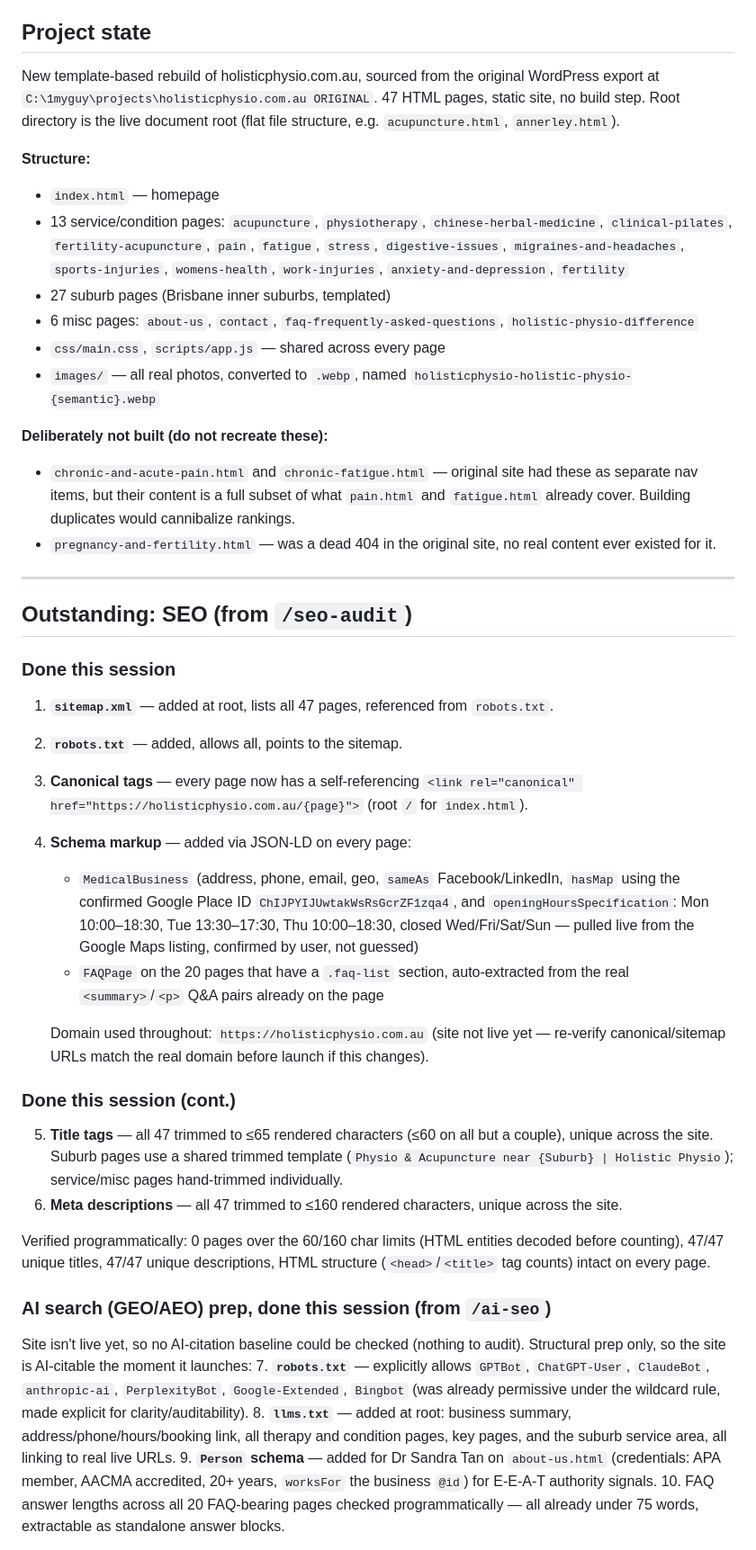
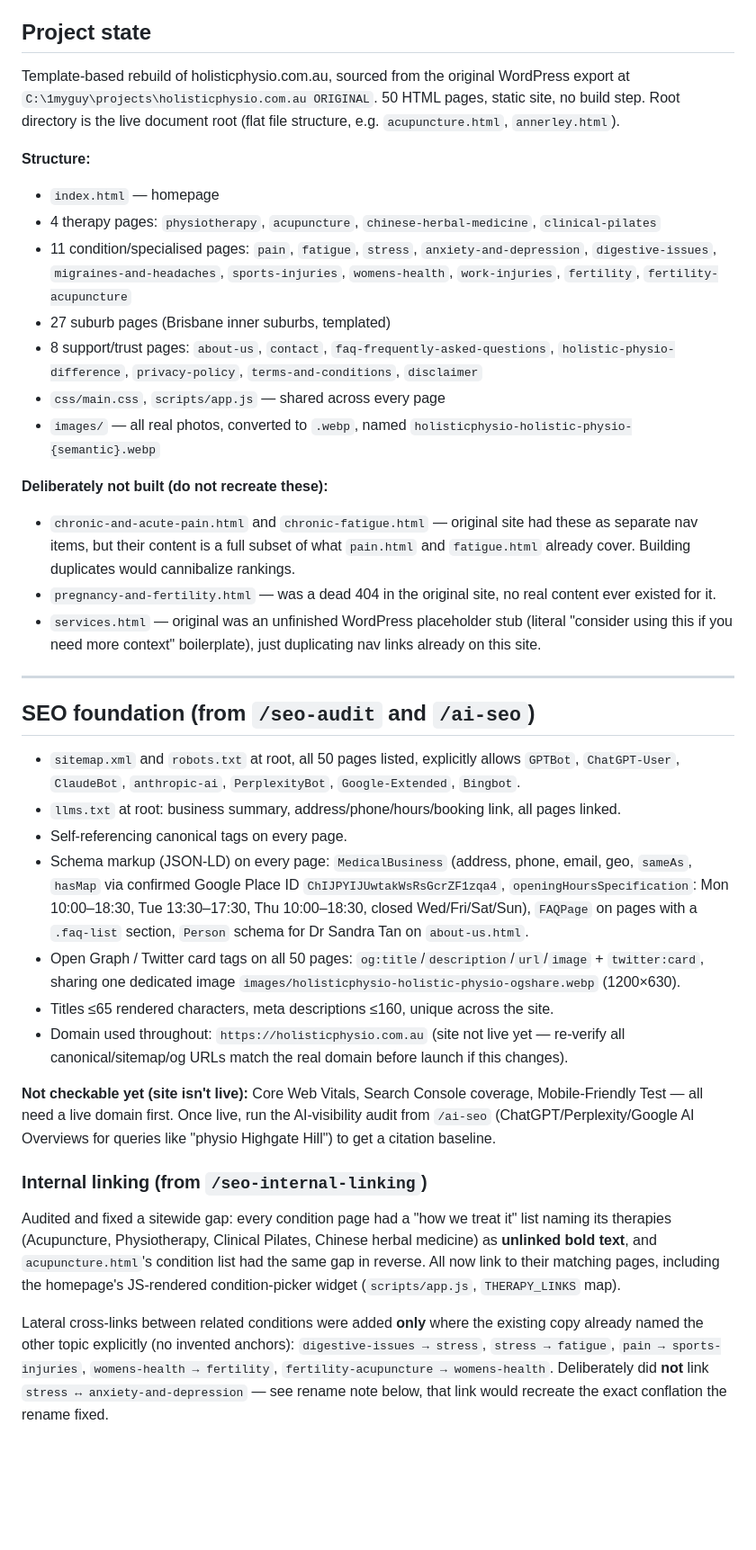
Before and after one commit to 0xShaynegit/holisticphysio, a Markdown page: .md/handover.md, the part around one of its changes. Shown at 90% size. Rendered like a GitHub page; blank space fills up the shorter version.

```diff
--- a/.md/handover.md
+++ b/.md/handover.md
@@ -4,44 +4,39 @@ Last updated: 2026-07-17
 
 ## Project state
 
-New template-based rebuild of holisticphysio.com.au, sourced from the original WordPress export at `C:\1myguy\projects\holisticphysio.com.au ORIGINAL`. 47 HTML pages, static site, no build step. Root directory is the live document root (flat file structure, e.g. `acupuncture.html`, `annerley.html`).
+Template-based rebuild of holisticphysio.com.au, sourced from the original WordPress export at `C:\1myguy\projects\holisticphysio.com.au ORIGINAL`. 50 HTML pages, static site, no build step. Root directory is the live document root (flat file structure, e.g. `acupuncture.html`, `annerley.html`).
 
 **Structure:**
 - `index.html` — homepage
-- 13 service/condition pages: `acupuncture`, `physiotherapy`, `chinese-herbal-medicine`, `clinical-pilates`, `fertility-acupuncture`, `pain`, `fatigue`, `stress`, `digestive-issues`, `migraines-and-headaches`, `sports-injuries`, `womens-health`, `work-injuries`, `anxiety-and-depression`, `fertility`
+- 4 therapy pages: `physiotherapy`, `acupuncture`, `chinese-herbal-medicine`, `clinical-pilates`
+- 11 condition/specialised pages: `pain`, `fatigue`, `stress`, `anxiety-and-depression`, `digestive-issues`, `migraines-and-headaches`, `sports-injuries`, `womens-health`, `work-injuries`, `fertility`, `fertility-acupuncture`
 - 27 suburb pages (Brisbane inner suburbs, templated)
-- 6 misc pages: `about-us`, `contact`, `faq-frequently-asked-questions`, `holistic-physio-difference`
+- 8 support/trust pages: `about-us`, `contact`, `faq-frequently-asked-questions`, `holistic-physio-difference`, `privacy-policy`, `terms-and-conditions`, `disclaimer`
 - `css/main.css`, `scripts/app.js` — shared across every page
 - `images/` — all real photos, converted to `.webp`, named `holisticphysio-holistic-physio-{semantic}.webp`
 
 **Deliberately not built (do not recreate these):**
 - `chronic-and-acute-pain.html` and `chronic-fatigue.html` — original site had these as separate nav items, but their content is a full subset of what `pain.html` and `fatigue.html` already cover. Building duplicates would cannibalize rankings.
 - `pregnancy-and-fertility.html` — was a dead 404 in the original site, no real content ever existed for it.
+- `services.html` — original was an unfinished WordPress placeholder stub (literal "consider using this if you need more context" boilerplate), just duplicating nav links already on this site.
 
 ---
 
-## Outstanding: SEO (from `/seo-audit`)
+## SEO foundation (from `/seo-audit` and `/ai-seo`)
 
-### Done this session
-1. **`sitemap.xml`** — added at root, lists all 47 pages, referenced from `robots.txt`.
-2. **`robots.txt`** — added, allows all, points to the sitemap.
-3. **Canonical tags** — every page now has a self-referencing `<link rel="canonical" href="https://holisticphysio.com.au/{page}">` (root `/` for `index.html`).
-4. **Schema markup** — added via JSON-LD on every page:
-   - `MedicalBusiness` (address, phone, email, geo, `sameAs` Facebook/LinkedIn, `hasMap` using the confirmed Google Place ID `ChIJPYIJUwtakWsRsGcrZF1zqa4`, and `openingHoursSpecification`: Mon 10:00–18:30, Tue 13:30–17:30, Thu 10:00–18:30, closed Wed/Fri/Sat/Sun — pulled live from the Google Maps listing, confirmed by user, not guessed)
-   - `FAQPage` on the 20 pages that have a `.faq-list` section, auto-extracted from the real `<summary>`/`<p>` Q&A pairs already on the page
+- `sitemap.xml` and `robots.txt` at root, all 50 pages listed, explicitly allows `GPTBot`, `ChatGPT-User`, `ClaudeBot`, `anthropic-ai`, `PerplexityBot`, `Google-Extended`, `Bingbot`.
+- `llms.txt` at root: business summary, address/phone/hours/booking link, all pages linked.
+- Self-referencing canonical tags on every page.
+- Schema markup (JSON-LD) on every page: `MedicalBusiness` (address, phone, email, geo, `sameAs`, `hasMap` via confirmed Google Place ID `ChIJPYIJUwtakWsRsGcrZF1zqa4`, `openingHoursSpecification`: Mon 10:00–18:30, Tue 13:30–17:30, Thu 10:00–18:30, closed Wed/Fri/Sat/Sun), `FAQPage` on pages with a `.faq-list` section, `Person` schema for Dr Sandra Tan on `about-us.html`.
+- Open Graph / Twitter card tags on all 50 pages: `og:title`/`description`/`url`/`image` + `twitter:card`, sharing one dedicated image `images/holisticphysio-holistic-physio-ogshare.webp` (1200×630).
+- Titles ≤65 rendered characters, meta descriptions ≤160, unique across the site.
+- Domain used throughout: `https://holisticphysio.com.au` (site not live yet — re-verify all canonical/sitemap/og URLs match the real domain before launch if this changes).
 
-   Domain used throughout: `https://holisticphysio.com.au` (site not live yet — re-verify canonical/sitemap URLs match the real domain before launch if this changes).
+**Not checkable yet (site isn't live):** Core Web Vitals, Search Console coverage, Mobile-Friendly Test — all need a live domain first. Once live, run the AI-visibility audit from `/ai-seo` (ChatGPT/Perplexity/Google AI Overviews for queries like "physio Highgate Hill") to get a citation baseline.
 
-### Done this session (cont.)
-5. **Title tags** — all 47 trimmed to ≤65 rendered characters (≤60 on all but a couple), unique across the site. Suburb pages use a shared trimmed template (`Physio & Acupuncture near {Suburb} | Holistic Physio`); service/misc pages hand-trimmed individually.
-6. **Meta descriptions** — all 47 trimmed to ≤160 rendered characters, unique across the site.
+### Internal linking (from `/seo-internal-linking`)
 
-Verified programmatically: 0 pages over the 60/160 char limits (HTML entities decoded before counting), 47/47 unique titles, 47/47 unique descriptions, HTML structure (`<head>`/`<title>` tag counts) intact on every page.
+Audited and fixed a sitewide gap: every condition page had a "how we treat it" list naming its therapies (Acupuncture, Physiotherapy, Clinical Pilates, Chinese herbal medicine) as **unlinked bold text**, and `acupuncture.html`'s condition list had the same gap in reverse. All now link to their matching pages, including the homepage's JS-rendered condition-picker widget (`scripts/app.js`, `THERAPY_LINKS` map).
 
-### AI search (GEO/AEO) prep, done this session (from `/ai-seo`)
-Site isn't live yet, so no AI-citation baseline could be checked (nothing to audit). Structural prep only, so the site is AI-citable the moment it launches:
-7. **`robots.txt`** — explicitly allows `GPTBot`, `ChatGPT-User`, `ClaudeBot`, `anthropic-ai`, `PerplexityBot`, `Google-Extended`, `Bingbot` (was already permissive under the wildcard rule, made explicit for clarity/auditability).
-8. **`llms.txt`** — added at root: business summary, address/phone/hours/booking link, all therapy and condition pages, key pages, and the suburb service area, all linking to real live URLs.
-9. **`Person` schema** — added for Dr Sandra Tan on `about-us.html` (credentials: APA member, AACMA accredited, 20+ years, `worksFor` the business `@id`) for E-E-A-T authority signals.
-10. FAQ answer lengths across all 20 FAQ-bearing pages checked programmatically — all already under 75 words, extractable as standalone answer blocks.
+Lateral cross-links between related conditions were added **only** where the existing copy already named the other topic explicitly (no invented anchors): `digestive-issues → stress`, `stress → fatigue`, `pain → sports-injuries`, `womens-health → fertility`, `fertility-acupuncture → womens-health`. Deliberately did **not** link `stress ↔ anxiety-and-depression` — see rename note below, that link would recreate the exact conflation the rename fixed.
 
```
Also changed, not shown: other parts of .md/handover.md (+23 -40 lines).
